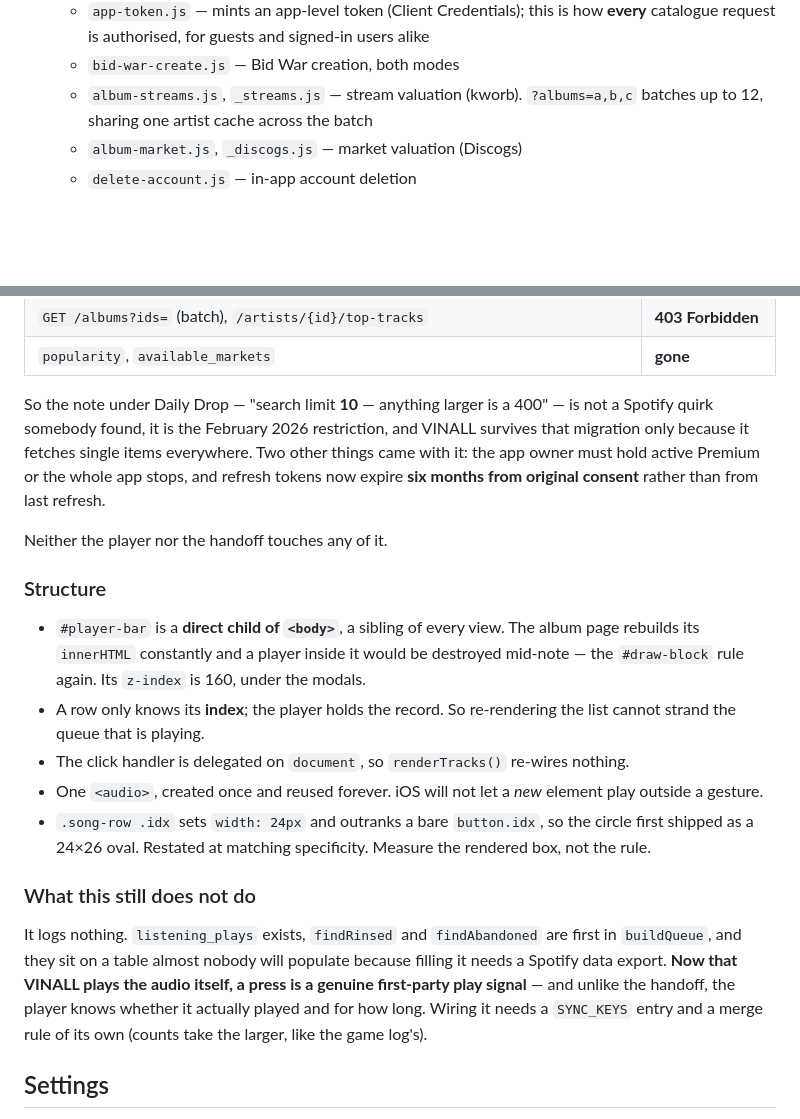
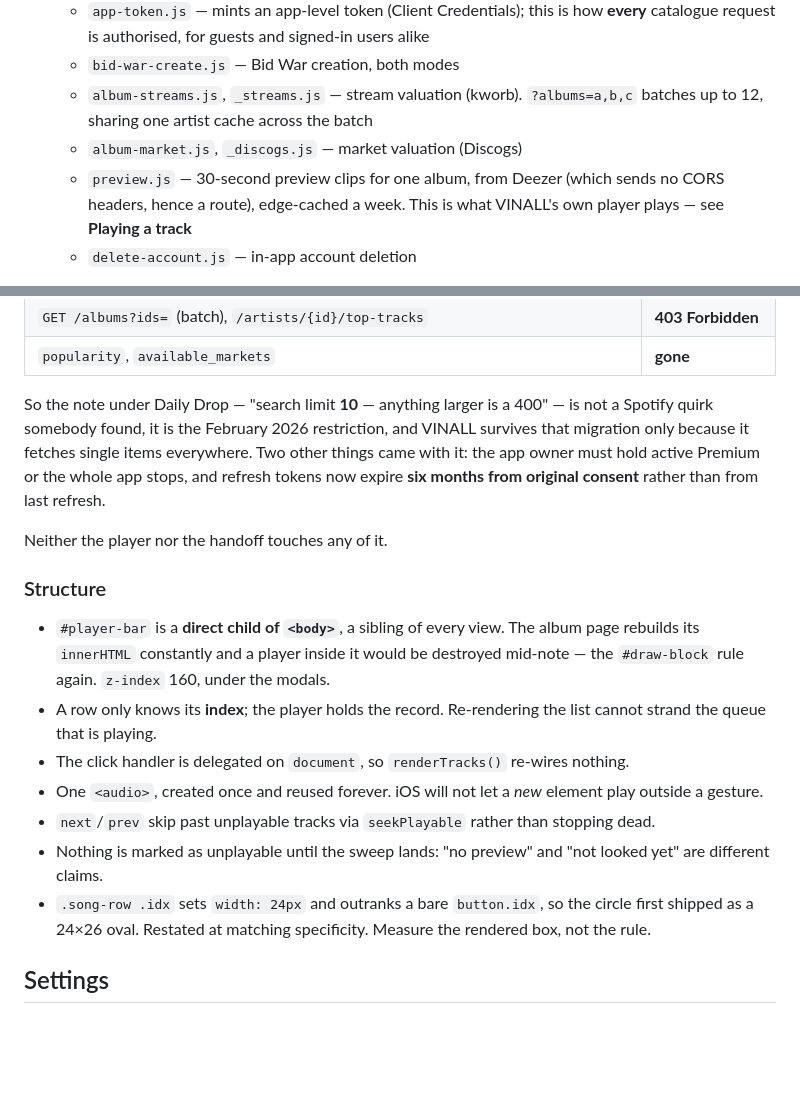
Before and after one commit to benw88-creator/album-ranking, a Markdown page: CLAUDE.md, 2 parts joined by grey strips. GitHub-like rendering; blank space fills up the shorter version.

```diff
--- a/CLAUDE.md
+++ b/CLAUDE.md
@@ -14,6 +14,9 @@ Zero-config Vercel deployment — there is no build step and no `package.json`.
   - `album-streams.js`, `_streams.js` — stream valuation (kworb). `?albums=a,b,c`
     batches up to 12, sharing one artist cache across the batch
   - `album-market.js`, `_discogs.js` — market valuation (Discogs)
+  - `preview.js` — 30-second preview clips for one album, from Deezer (which sends
+    no CORS headers, hence a route), edge-cached a week. This is what VINALL's own
+    player plays — see **Playing a track**
   - `delete-account.js` — in-app account deletion
 
 **There is no Spotify user login.** Accounts are Supabase email/password. `api/login.js` and
@@ -928,36 +963,30 @@ cap is visible in this repo — probing the live API through `/api/app-token`:
 | `GET /albums?ids=` (batch), `/artists/{id}/top-tracks` | **403 Forbidden** |
 | `popularity`, `available_markets` | **gone** |
 
-So the note under Daily Drop — "search limit **10** — anything larger is a 400" — is not
-a Spotify quirk somebody found, it is the February 2026 restriction, and VINALL survives
-that migration only because it fetches single items everywhere. Two other things came
-with it: the app owner must hold active Premium or the whole app stops, and refresh
-tokens now expire **six months from original consent** rather than from last refresh.
+So the note under Daily Drop — "search limit **10** — anything larger is a 400" — is not a
+Spotify quirk somebody found, it is the February 2026 restriction, and VINALL survives
+that migration only because it fetches single items everywhere. Two other things came with
+it: the app owner must hold active Premium or the whole app stops, and refresh tokens now
+expire **six months from original consent** rather than from last refresh.
 
 Neither the player nor the handoff touches any of it.
 
 ### Structure
 
-- `#player-bar` is a **direct child of `<body>`**, a sibling of every view. The album
-  page rebuilds its `innerHTML` constantly and a player inside it would be destroyed
-  mid-note — the `#draw-block` rule again. Its `z-index` is 160, under the modals.
-- A row only knows its **index**; the player holds the record. So re-rendering the list
+- `#player-bar` is a **direct child of `<body>`**, a sibling of every view. The album page
+  rebuilds its `innerHTML` constantly and a player inside it would be destroyed mid-note —
+  the `#draw-block` rule again. `z-index` 160, under the modals.
+- A row only knows its **index**; the player holds the record. Re-rendering the list
   cannot strand the queue that is playing.
 - The click handler is delegated on `document`, so `renderTracks()` re-wires nothing.
 - One `<audio>`, created once and reused forever. iOS will not let a *new* element play
   outside a gesture.
+- `next`/`prev` skip past unplayable tracks via `seekPlayable` rather than stopping dead.
+- Nothing is marked as unplayable until the sweep lands: "no preview" and "not looked yet"
+  are different claims.
 - `.song-row .idx` sets `width: 24px` and outranks a bare `button.idx`, so the circle
   first shipped as a 24×26 oval. Restated at matching specificity. Measure the rendered
   box, not the rule.
-
-### What this still does not do
-
-It logs nothing. `listening_plays` exists, `findRinsed` and `findAbandoned` are first in
-`buildQueue`, and they sit on a table almost nobody will populate because filling it
-needs a Spotify data export. **Now that VINALL plays the audio itself, a press is a
-genuine first-party play signal** — and unlike the handoff, the player knows whether it
-actually played and for how long. Wiring it needs a `SYNC_KEYS` entry and a merge rule
-of its own (counts take the larger, like the game log's).
 
 ## Settings
 
```
Also changed, not shown: other parts of CLAUDE.md (+129 -97 lines).
